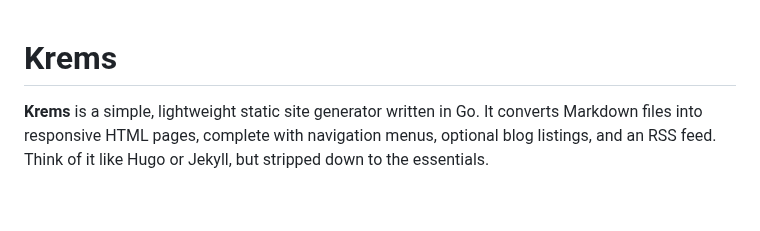
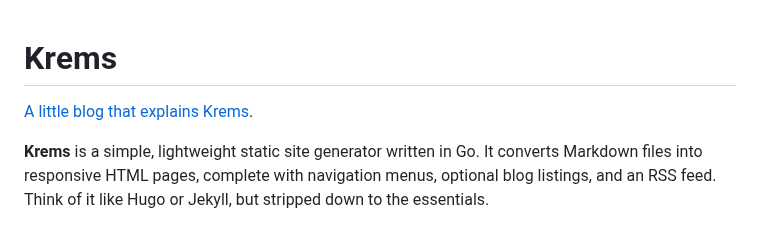
Before and after one commit to mreider/krems, a Markdown page: README.md, the part around the change. Drawn GitHub-style; blank space fills up the shorter version.

```diff
--- a/README.md
+++ b/README.md
@@ -1,4 +1,6 @@
 # Krems
+
+[A little blog that explains Krems](https://mreider.com/tech/krems-static-blog-generator/).
 
 **Krems** is a simple, lightweight static site generator written in Go. It converts Markdown files into responsive HTML pages, complete with navigation menus, optional blog listings, and an RSS feed. Think of it like Hugo or Jekyll, but stripped down to the essentials.
 
```
